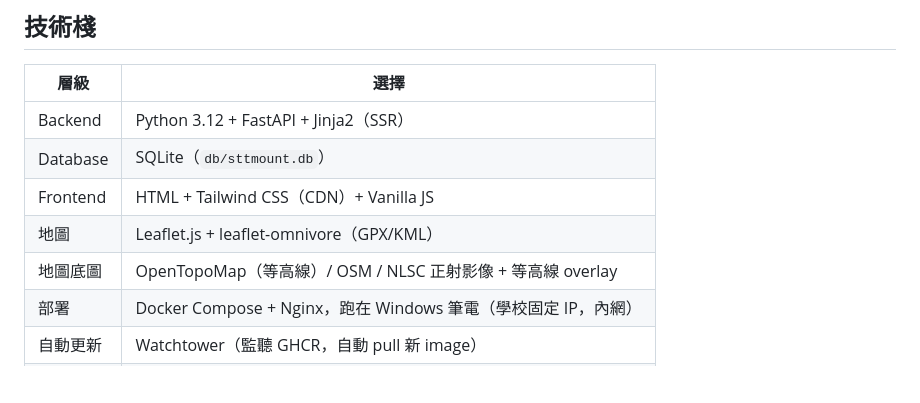
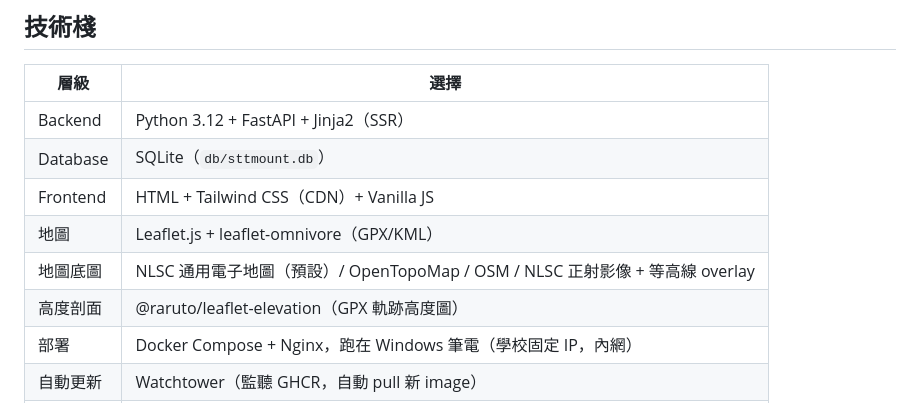
Before and after one commit to syoslyot/sttmount, a Markdown page: CLAUDE.md, the part around one of its changes. Drawn GitHub-style; blank space fills up the shorter version.

```diff
--- a/CLAUDE.md
+++ b/CLAUDE.md
@@ -14,7 +14,8 @@ NCKU 山社的出隊紀錄展示網站。無會員系統，純資料展示。
 | Database | SQLite（`db/sttmount.db`） |
 | Frontend | HTML + Tailwind CSS（CDN）+ Vanilla JS |
 | 地圖 | Leaflet.js + leaflet-omnivore（GPX/KML）|
-| 地圖底圖 | OpenTopoMap（等高線）/ OSM / NLSC 正射影像 + 等高線 overlay |
+| 地圖底圖 | NLSC 通用電子地圖（預設）/ OpenTopoMap / OSM / NLSC 正射影像 + 等高線 overlay |
+| 高度剖面 | @raruto/leaflet-elevation（GPX 軌跡高度圖）|
 | 部署 | Docker Compose + Nginx，跑在 Windows 筆電（學校固定 IP，內網） |
 | 自動更新 | Watchtower（監聽 GHCR，自動 pull 新 image） |
 | CI/CD | GitHub Actions：每日同步 Drive → build image → push GHCR |
```
Also changed, not shown: other parts of CLAUDE.md (+41 -7 lines).
